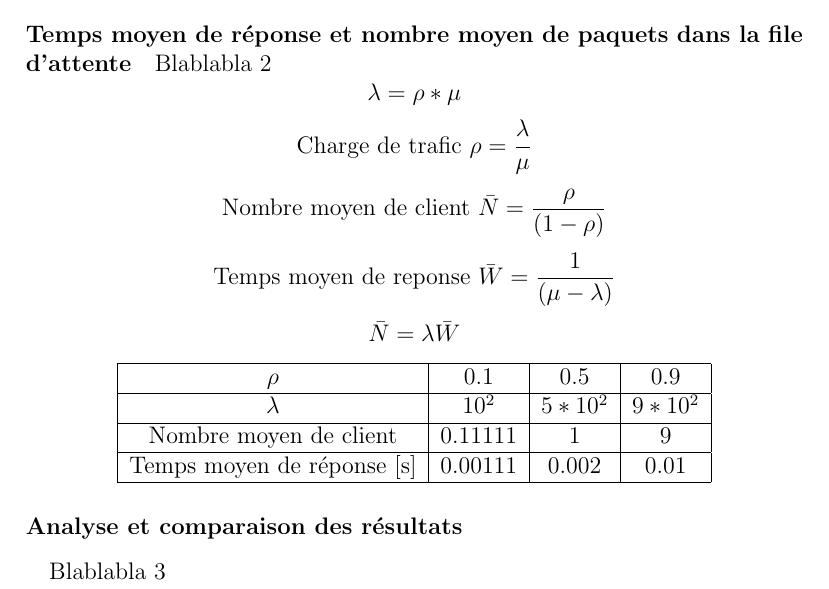
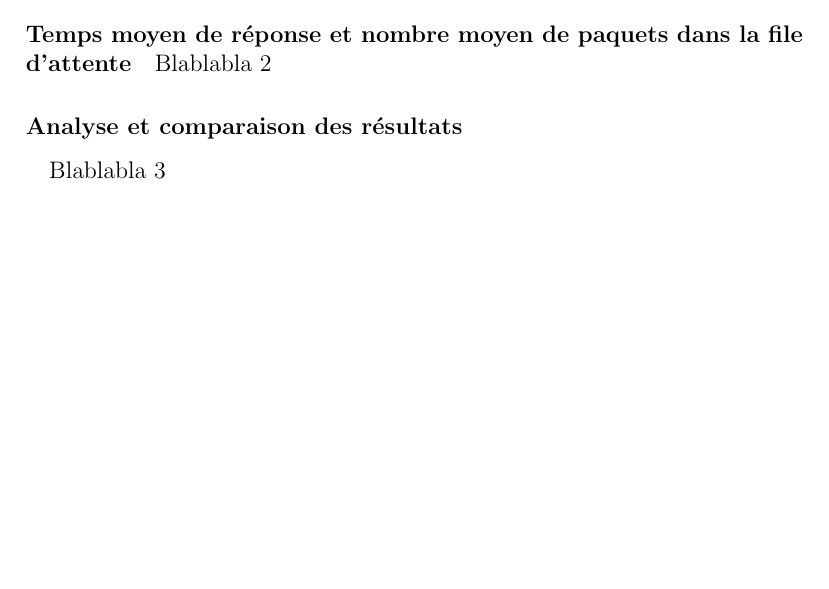
Before and after one commit to emeric254/qnap-STRI, a LaTeX document (rapport.tex, which reads partie-2.tex): part of page 12 of 25, cut so that both start at the same text, the shorter picture padded with empty space. The pictures show the PDF file rapport.pdf that the author committed with the source.

Commit message:
wip rapport, not done lines commented

```diff
--- a/partie-2.tex
+++ b/partie-2.tex
@@ -105,25 +105,25 @@ On obtient la même chose que précédemment :
                 \paragraph{Temps moyen de réponse et nombre moyen de paquets dans la file d'attente}
 Blablabla 2
 %
-            \[  \lambda = \rho * \mu \]
-            \[  \text{Charge de trafic} \ \rho = \frac{\lambda}{\mu} \]
-            \[  \text{Nombre moyen de client} \ \bar{N} = \frac{\rho}{(1 - \rho)} \]
-            \[  \text{Temps moyen de reponse} \ \bar{W} = \frac{1}{(\mu - \lambda)} \]
-            \[  \bar{N} = \lambda \bar{W} \]
+            %~ \[  \lambda = \rho * \mu \]
+            %~ \[  \text{Charge de trafic} \ \rho = \frac{\lambda}{\mu} \]
+            %~ \[  \text{Nombre moyen de client} \ \bar{N} = \frac{\rho}{(1 - \rho)} \]
+            %~ \[  \text{Temps moyen de reponse} \ \bar{W} = \frac{1}{(\mu - \lambda)} \]
+            %~ \[  \bar{N} = \lambda \bar{W} \]
 %
-            \begin{center}
-                \begin{tabular}{ | c | c| c | c | }
-                    \hline
-                        $\rho$ & 0.1 & 0.5 & 0.9 \\
-                    \hline
-                        $\lambda$ & $10^{2}$ & $5 * 10^{2}$ & $9 * 10^{2}$ \\
-                    \hline
-                        Nombre moyen de client & 0.11111 & 1 & 9 \\
-                    \hline
-                        Temps moyen de réponse [s] & 0.00111 & 0.002 & 0.01 \\
-                    \hline
-                \end{tabular}
-            \end{center}
+            %~ \begin{center}
+                %~ \begin{tabular}{ | c | c| c | c | }
+                    %~ \hline
+                        %~ $\rho$ & 0.1 & 0.5 & 0.9 \\
+                    %~ \hline
+                        %~ $\lambda$ & $10^{2}$ & $5 * 10^{2}$ & $9 * 10^{2}$ \\
+                    %~ \hline
+                        %~ Nombre moyen de client & 0.11111 & 1 & 9 \\
+                    %~ \hline
+                        %~ Temps moyen de réponse [s] & 0.00111 & 0.002 & 0.01 \\
+                    %~ \hline
+                %~ \end{tabular}
+            %~ \end{center}
 %
 %
             \subsubsection{Analyse et comparaison des résultats}
```
Also changed, not shown: rapport.pdf.
